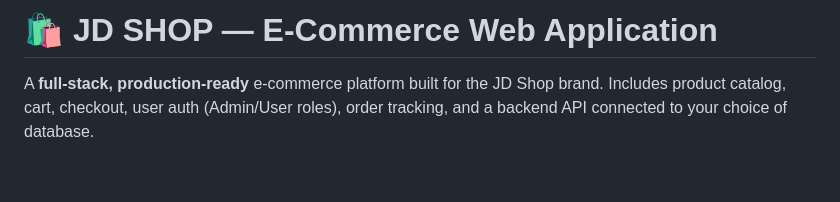
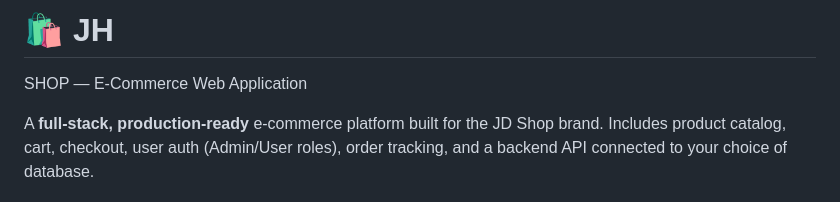
Before and after one commit to Jothiharshan/E-Commerce-website, a Markdown page: README.md, the part around the change. Drawn GitHub-style; blank space fills up the shorter version.

```diff
--- a/README.md
+++ b/README.md
@@ -1,4 +1,5 @@
-# 🛍️ JD SHOP — E-Commerce Web Application
+# 🛍️ JH
+SHOP — E-Commerce Web Application
 
 A **full-stack, production-ready** e-commerce platform built for the JD Shop brand. Includes product catalog, cart, checkout, user auth (Admin/User roles), order tracking, and a backend API connected to your choice of database.
 
```
